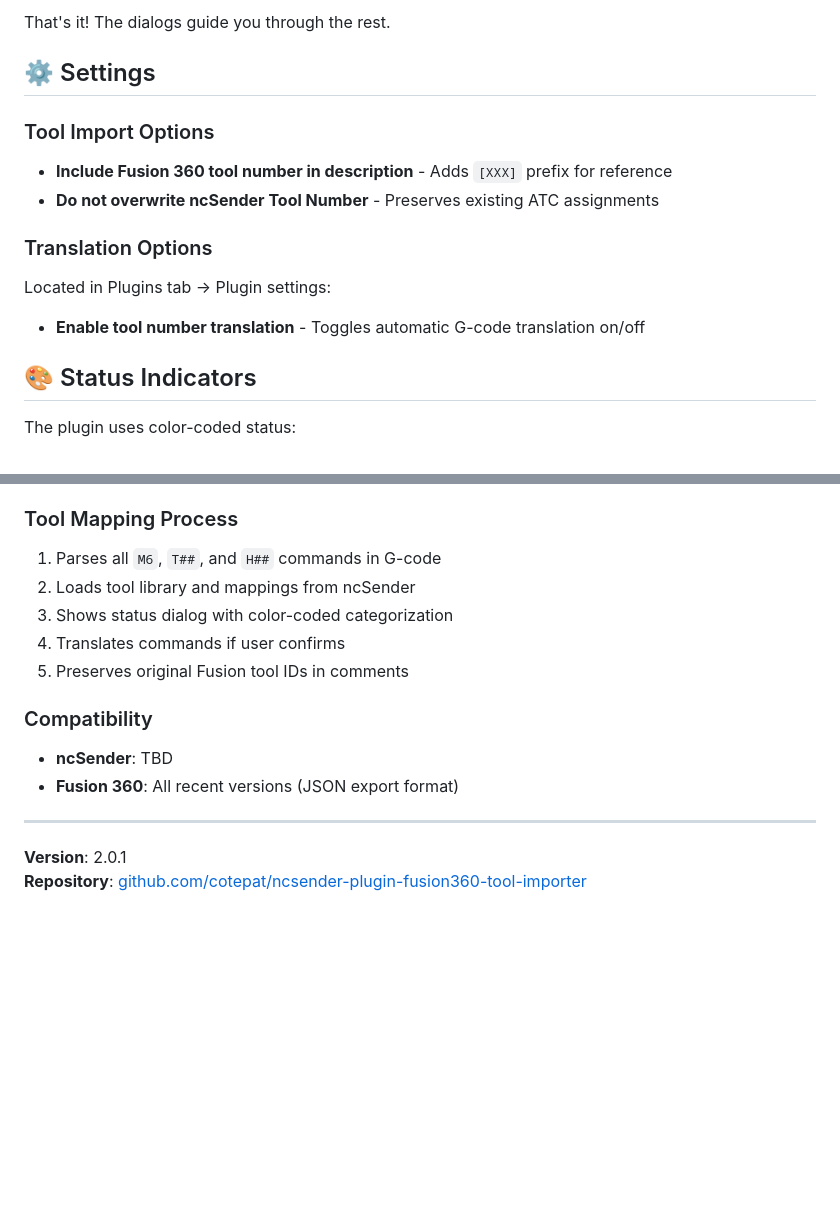
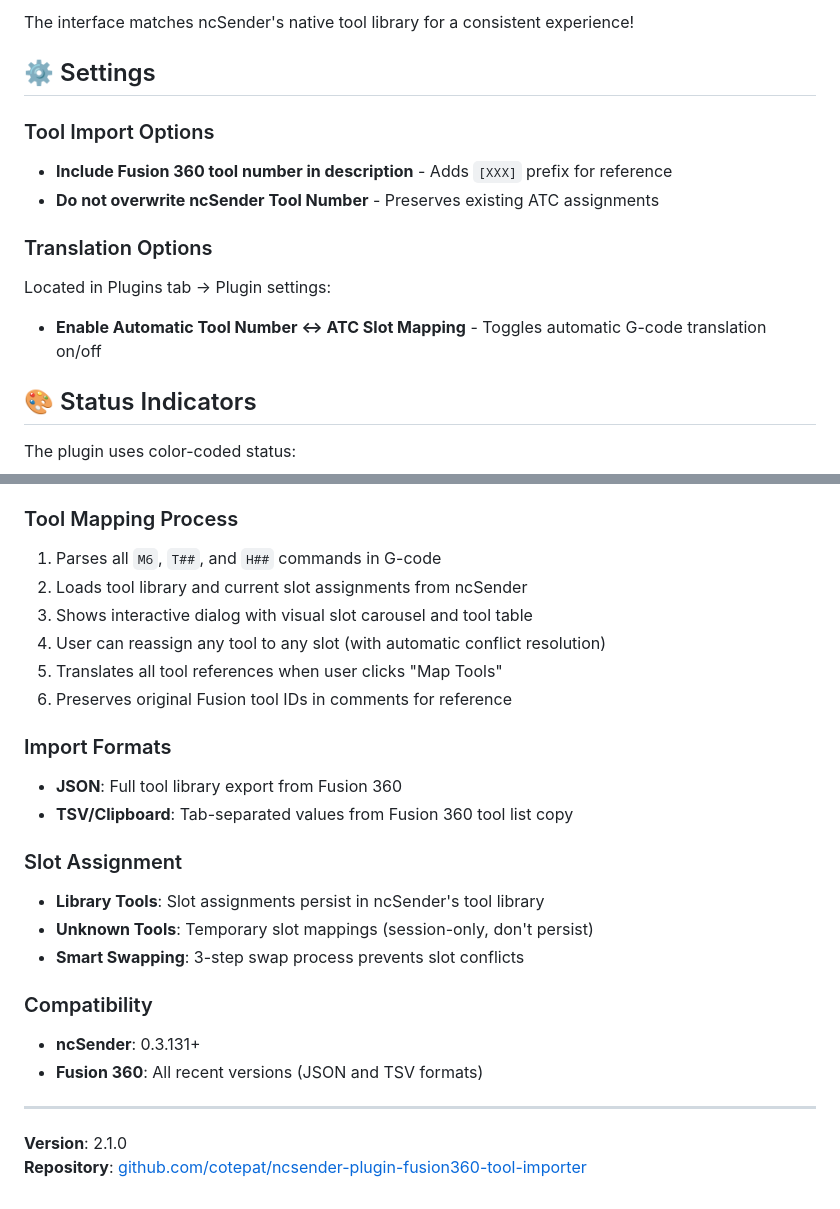
Before and after one commit to cotepat/ncsender-plugin-fusion360-tool-importer, a Markdown page: README.md, 2 parts joined by grey strips. GitHub-like rendering; blank space fills up the shorter version.

```diff
--- a/README.md
+++ b/README.md
@@ -67,5 +89,5 @@ The plugin will appear in **Plugins → Fusion 360 Tool Importer** menu.
 
-That's it! The dialogs guide you through the rest.
+The interface matches ncSender's native tool library for a consistent experience!
 
 ## ⚙️ Settings
 
@@ -75,7 +97,7 @@ That's it! The dialogs guide you through the rest.
 
 ### Translation Options
 Located in Plugins tab → Plugin settings:
-- **Enable tool number translation** - Toggles automatic G-code translation on/off
+- **Enable Automatic Tool Number <-> ATC Slot Mapping** - Toggles automatic G-code translation on/off
 
 ## 🎨 Status Indicators
 
@@ -88,16 +110,26 @@ The plugin uses color-coded status:
 
 ### Tool Mapping Process
 1. Parses all `M6`, `T##`, and `H##` commands in G-code
-2. Loads tool library and mappings from ncSender
-3. Shows status dialog with color-coded categorization
-4. Translates commands if user confirms
-5. Preserves original Fusion tool IDs in comments
+2. Loads tool library and current slot assignments from ncSender
+3. Shows interactive dialog with visual slot carousel and tool table
+4. User can reassign any tool to any slot (with automatic conflict resolution)
+5. Translates all tool references when user clicks "Map Tools"
+6. Preserves original Fusion tool IDs in comments for reference
+
+### Import Formats
+- **JSON**: Full tool library export from Fusion 360
+- **TSV/Clipboard**: Tab-separated values from Fusion 360 tool list copy
+
+### Slot Assignment
+- **Library Tools**: Slot assignments persist in ncSender's tool library
+- **Unknown Tools**: Temporary slot mappings (session-only, don't persist)
+- **Smart Swapping**: 3-step swap process prevents slot conflicts
 
 ### Compatibility
-- **ncSender**: TBD
-- **Fusion 360**: All recent versions (JSON export format)
+- **ncSender**: 0.3.131+
+- **Fusion 360**: All recent versions (JSON and TSV formats)
 
 ---
 
-**Version**: 2.0.1
+**Version**: 2.1.0
 **Repository**: [github.com/cotepat/ncsender-plugin-fusion360-tool-importer](https://github.com/cotepat/ncsender-plugin-fusion360-tool-importer)
```
Also changed, not shown: other parts of README.md (+32 -10 lines), QUICKSTART.md (+55 -49 lines), latest_release.md (+47 -59 lines), docs/screenshots/fusion-copy-tools.png (added), docs/screenshots/mapping-interface.png (deleted), docs/screenshots/ncsender-paste-clipboard.png (added), docs/screenshots/tool-import-dialog.png, docs/screenshots/translation-dialog.png, 4 other files.
